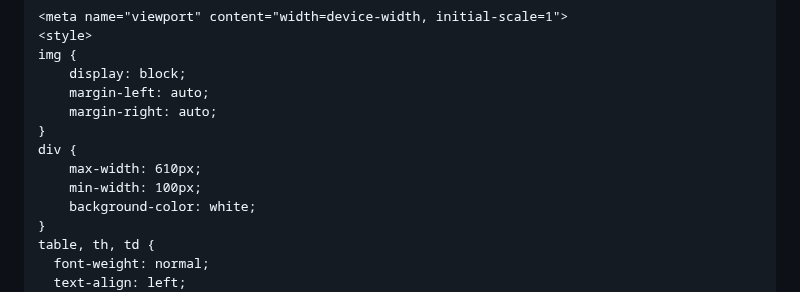
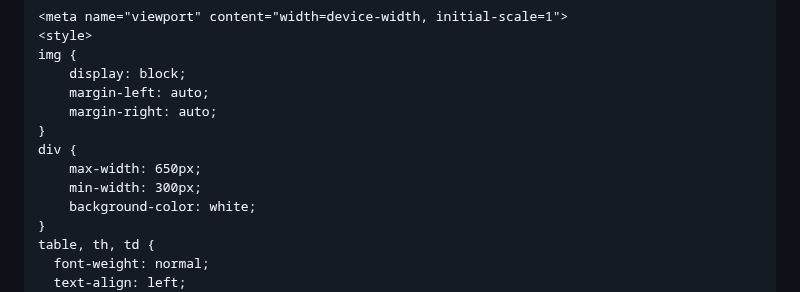
Before and after one commit to jftrabago/jftrabago.github.io, a Markdown page: README.md, the part around the change. GitHub-like rendering.

```diff
--- a/README.md
+++ b/README.md
@@ -12,8 +12,8 @@
 	    margin-right: auto;
 	}
 	div {
-	    max-width: 610px;
-	    min-width: 100px;
+	    max-width: 650px;
+	    min-width: 300px;
 	    background-color: white;
 	}
 	table, th, td {
```
